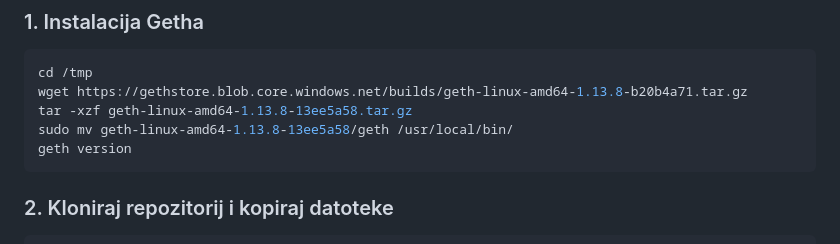
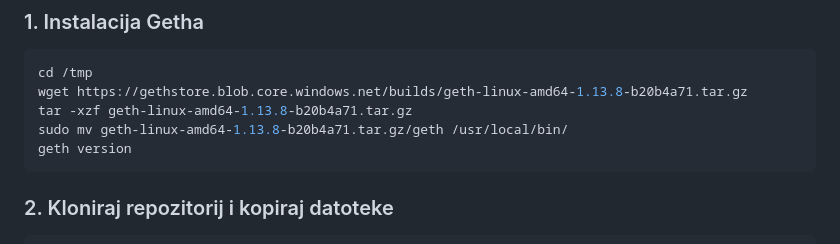
Before and after one commit to JBSzabo/Multi-VM-blockchain-network, a Markdown page: README.md, the part around the change. Drawn GitHub-style.

````diff
--- a/README.md
+++ b/README.md
@@ -83,8 +83,8 @@ sudo ufw allow 9001:9003/tcp
 ```bash
 cd /tmp
 wget https://gethstore.blob.core.windows.net/builds/geth-linux-amd64-1.13.8-b20b4a71.tar.gz
-tar -xzf geth-linux-amd64-1.13.8-13ee5a58.tar.gz
-sudo mv geth-linux-amd64-1.13.8-13ee5a58/geth /usr/local/bin/
+tar -xzf geth-linux-amd64-1.13.8-b20b4a71.tar.gz
+sudo mv geth-linux-amd64-1.13.8-b20b4a71.tar.gz/geth /usr/local/bin/
 geth version
 ```
 
````
